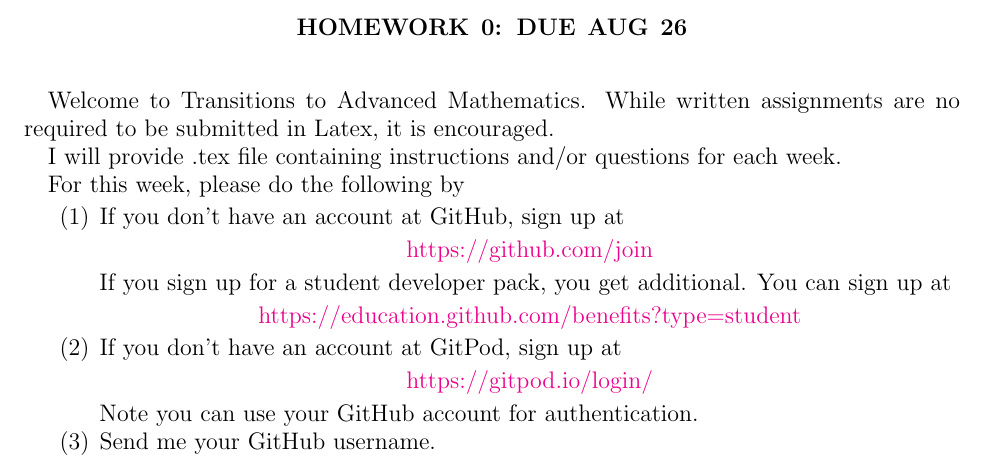
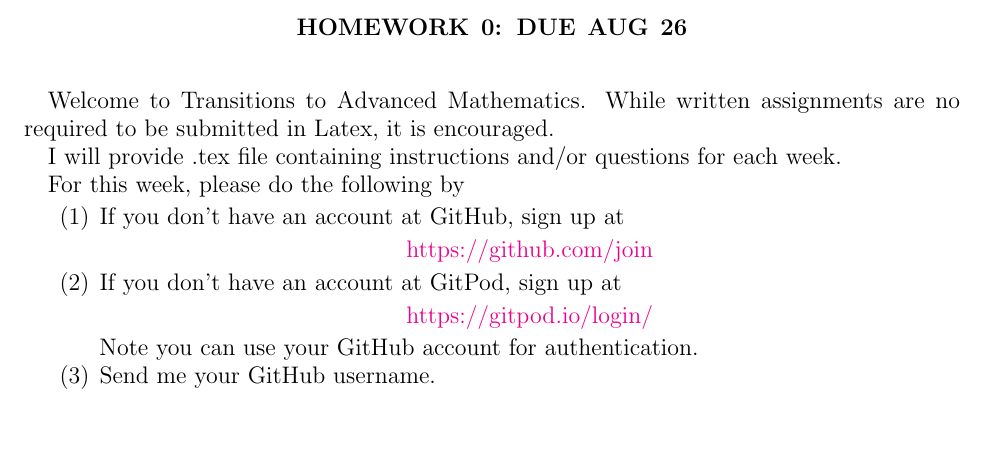
Before and after one commit to UofSC-Fall-2022-Math-300-H01/homework0, a LaTeX paper (main.tex): part of the page, cut so that both start at the same text, the shorter picture padded with empty space. Compiled offline with pdfLaTeX.

Commit message:
update links

```diff
--- a/main.tex
+++ b/main.tex
@@ -42,10 +42,6 @@ For this week, please do the following by
 		\begin{center}
 			\href{https://github.com/join}{https://github.com/join}
 		\end{center}
-	If you sign up for a student developer pack, you get additional. You can sign up at
-		\begin{center}
-			\href{https://education.github.com/benefits?type=student}{https://education.github.com/benefits?type=student}
-		\end{center}
 
 	\item If you don't have an account at GitPod, sign up at
 		\begin{center}
```
Also changed, not shown: README.md.
